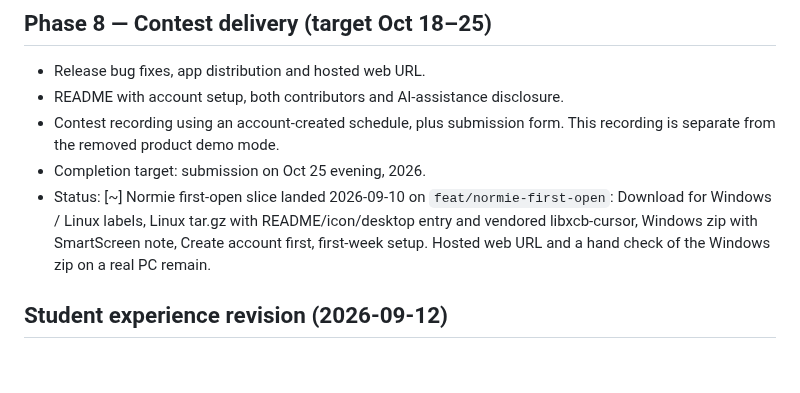
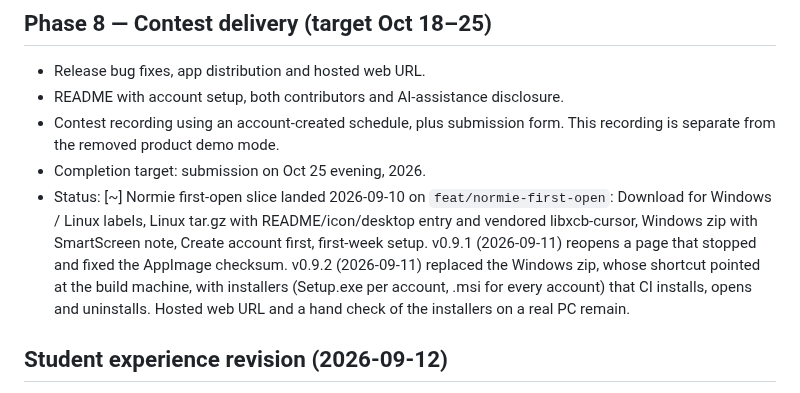
Before and after one commit to j0nsh1n/FlexWeek, a Markdown page: roadmap.md, the part around the change. Drawn GitHub-style; blank space fills up the shorter version.

Commit message:
docs: bring the Phase 8 delivery status up to v0.9.2
The Phase 8 status still described the Windows zip and a hand check of that
zip. v0.9.1 reopens a page that stopped and fixed the AppImage checksum;
v0.9.2 replaced the zip, whose shortcut pointed at the build machine, with
per-account and every-account installers that CI installs, opens and
uninstalls. What remains is the hosted web URL and a hand check of the
installers on a real PC, which Stage 6 also tracks.

Verified: git diff --check; roadmap text only.

Co-Authored-By: Claude Opus 5 (1M context) <noreply@anthropic.com>

```diff
--- a/roadmap.md
+++ b/roadmap.md
@@ -183,8 +183,12 @@ desktop shell is proposed; shell selection follows compatibility testing.
 - Status: [~] Normie first-open slice landed 2026-09-10 on
   `feat/normie-first-open`: Download for Windows / Linux labels, Linux tar.gz
   with README/icon/desktop entry and vendored libxcb-cursor, Windows zip with
-  SmartScreen note, Create account first, first-week setup. Hosted web URL
-  and a hand check of the Windows zip on a real PC remain.
+  SmartScreen note, Create account first, first-week setup. v0.9.1
+  (2026-09-11) reopens a page that stopped and fixed the AppImage checksum.
+  v0.9.2 (2026-09-11) replaced the Windows zip, whose shortcut pointed at the
+  build machine, with installers (Setup.exe per account, .msi for every
+  account) that CI installs, opens and uninstalls. Hosted web URL and a hand
+  check of the installers on a real PC remain.
 
 ## Student experience revision (2026-09-12)
 
```
